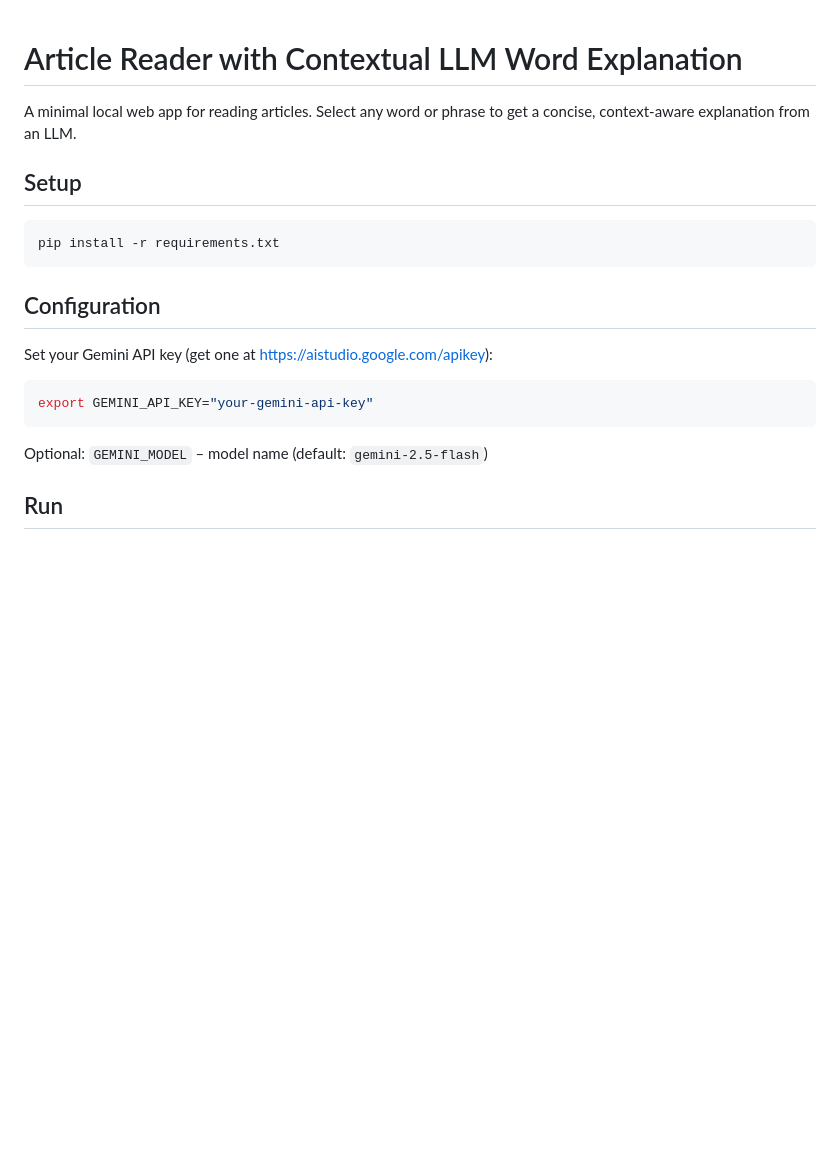
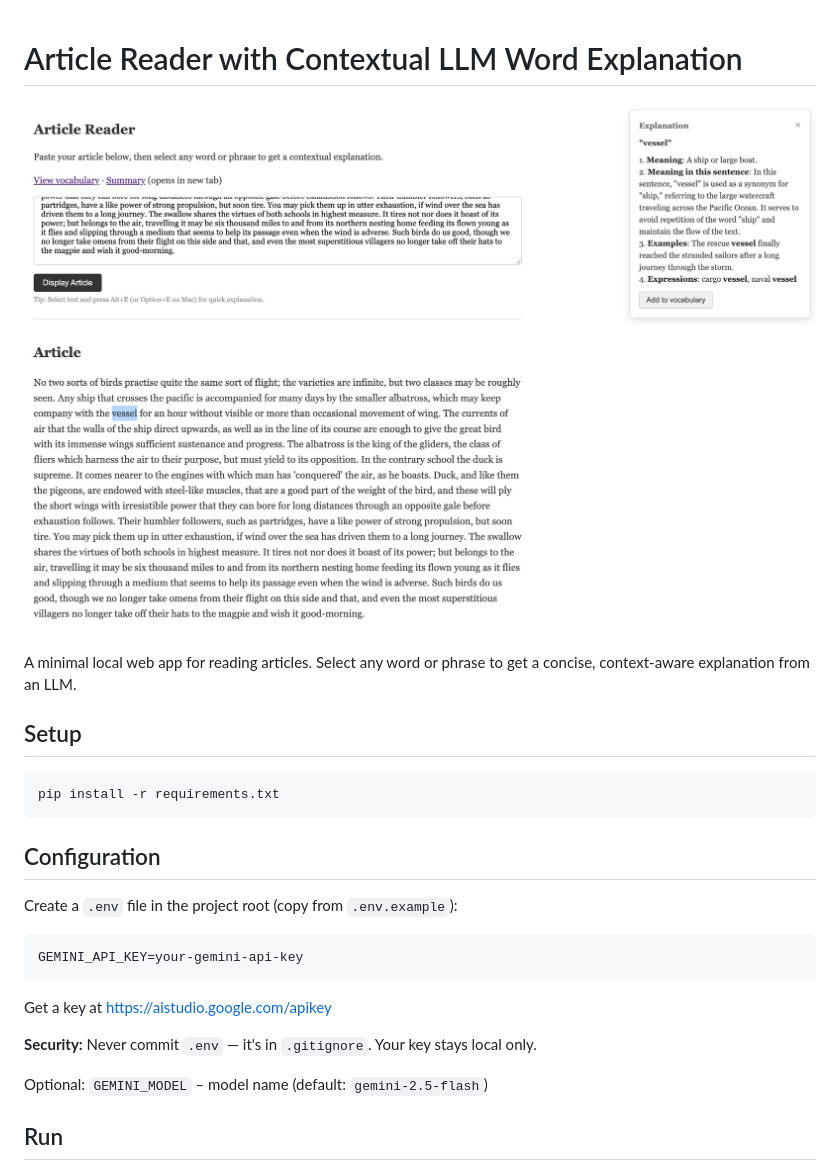
Before and after one commit to xiaoyuxie-vico/context-reader, a Markdown page: README.md, the part around the change. GitHub-like rendering; pictures changed too: assets/screenshot.png (added); blank space fills up the shorter version.

Commit message:
Add .env support, vocabulary edit/delete/filters, importance column, screenshot
Co-authored-by: Cursor <cursoragent@cursor.com>

````diff
--- a/README.md
+++ b/README.md
@@ -1,4 +1,6 @@
 # Article Reader with Contextual LLM Word Explanation
+
+![Article Reader screenshot](assets/screenshot.png)
 
 A minimal local web app for reading articles. Select any word or phrase to get a concise, context-aware explanation from an LLM.
 
@@ -10,11 +12,15 @@ pip install -r requirements.txt
 
 ## Configuration
 
-Set your Gemini API key (get one at https://aistudio.google.com/apikey):
+Create a `.env` file in the project root (copy from `.env.example`):
 
-```bash
-export GEMINI_API_KEY="your-gemini-api-key"
 ```
+GEMINI_API_KEY=your-gemini-api-key
+```
+
+Get a key at https://aistudio.google.com/apikey
+
+**Security:** Never commit `.env` — it's in `.gitignore`. Your key stays local only.
 
 Optional: `GEMINI_MODEL` – model name (default: `gemini-2.5-flash`)
 
````
Also changed, not shown: 5 other files.
